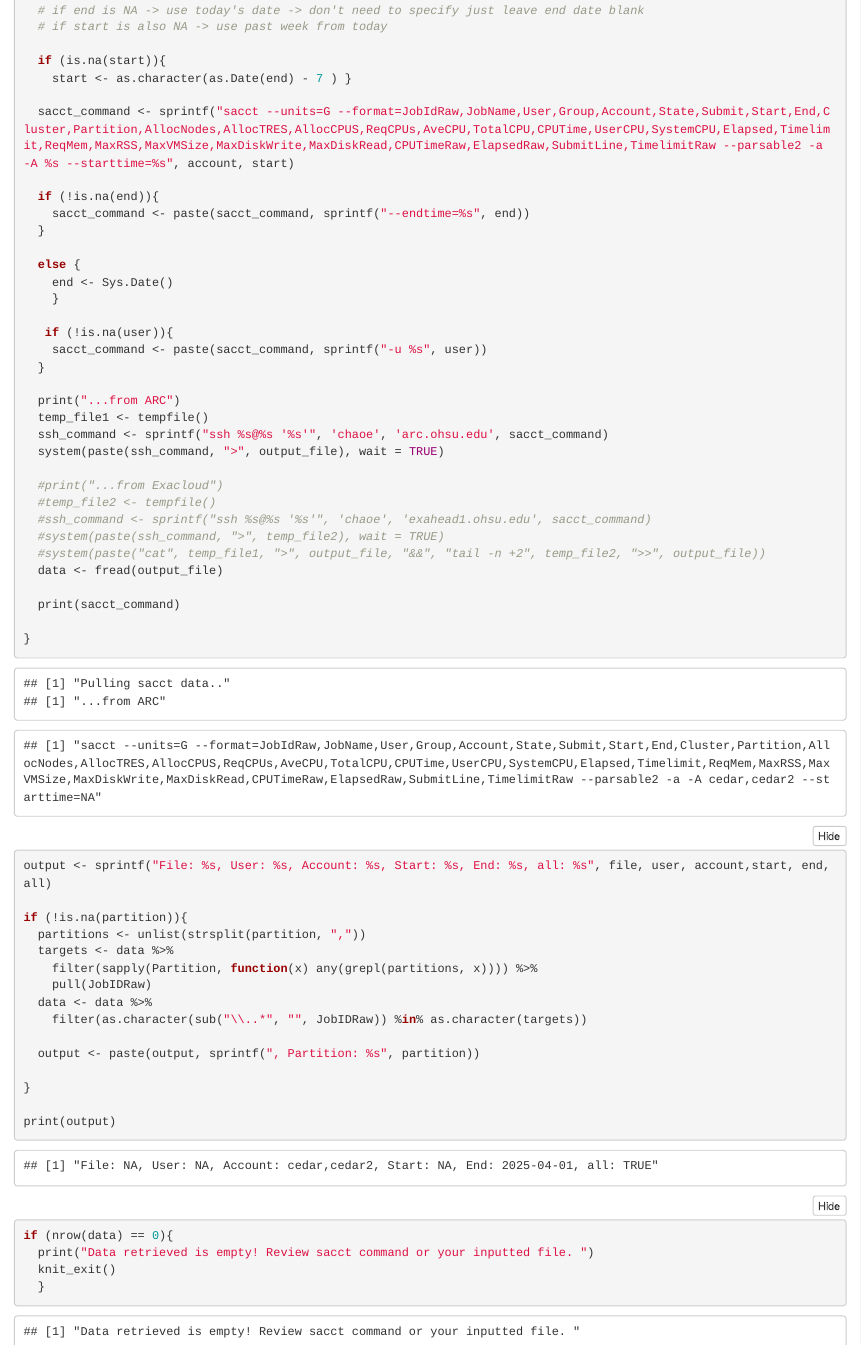
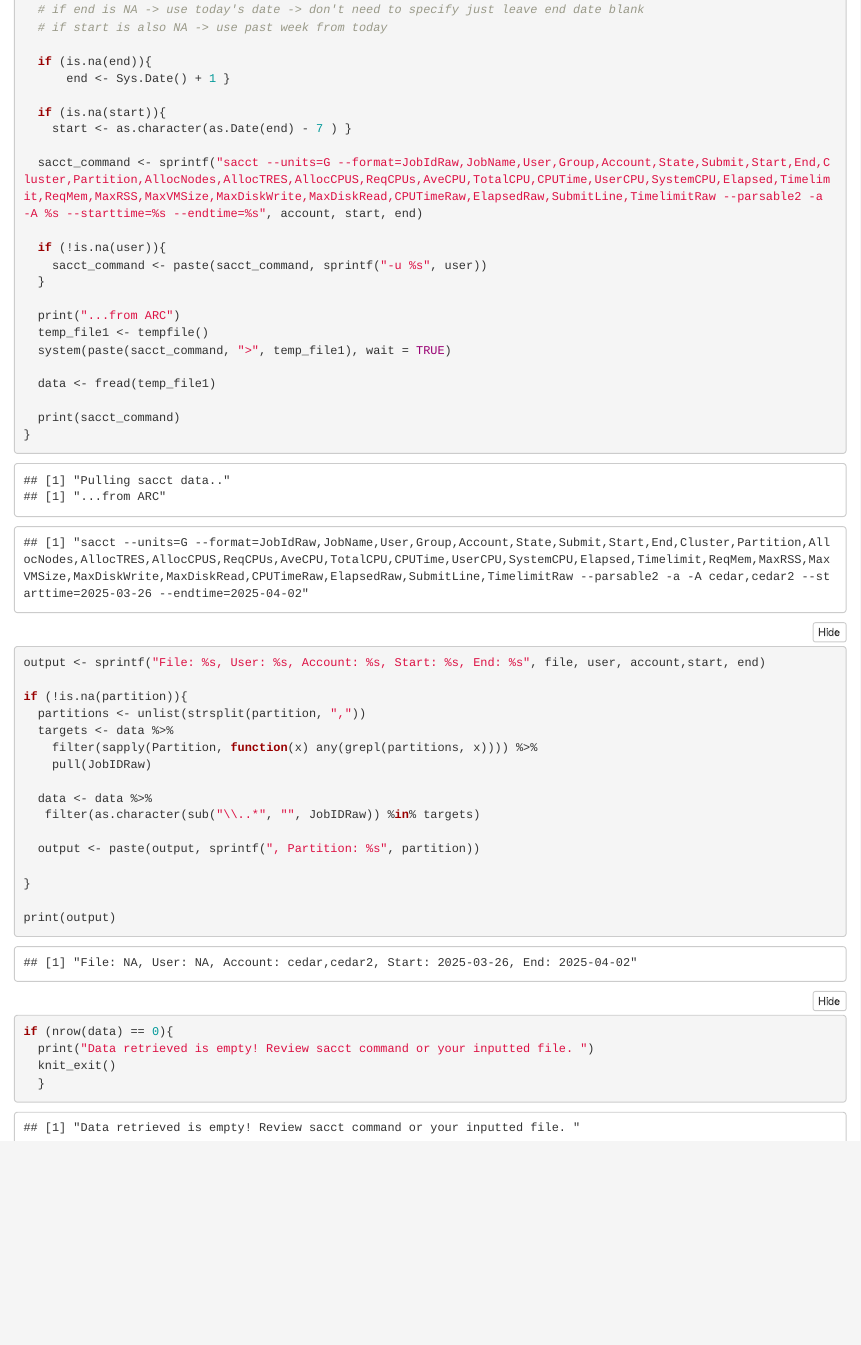
Before and after one commit to ohsu-cedar-comp-hub/SlurmStats, an R Markdown document (SlurmTools/SlurmJobAssessment.Rmd): the page in a window 1100 px wide, from 760 px down before the commit and from 780 px down after it, so that both start at the same text. Rendered offline with R 4.5, knitr and Pandoc, with nearby package versions; folded parts are opened.

Commit message:
Clarity of end date for sacct. Confirming usage with ARC

```diff
--- a/SlurmTools/SlurmJobAssessment.Rmd
+++ b/SlurmTools/SlurmJobAssessment.Rmd
@@ -52,52 +52,42 @@ if (!is.na(file)){
   writeLines(lines[nzchar(trimws(lines))], output_file)
   data <- fread(output_file)
 } else {
+
   print("Pulling sacct data..")
   # if end is NA -> use today's date -> don't need to specify just leave end date blank
   # if start is also NA -> use past week from today
 
+  if (is.na(end)){
+      end <- Sys.Date() + 1 }
+
   if (is.na(start)){
     start <- as.character(as.Date(end) - 7 ) }
 
-  sacct_command <- sprintf("sacct --units=G --format=JobIdRaw,JobName,User,Group,Account,State,Submit,Start,End,Cluster,Partition,AllocNodes,AllocTRES,AllocCPUS,ReqCPUs,AveCPU,TotalCPU,CPUTime,UserCPU,SystemCPU,Elapsed,Timelimit,ReqMem,MaxRSS,MaxVMSize,MaxDiskWrite,MaxDiskRead,CPUTimeRaw,ElapsedRaw,SubmitLine,TimelimitRaw --parsable2 -a -A %s --starttime=%s", account, start)
+  sacct_command <- sprintf("sacct --units=G --format=JobIdRaw,JobName,User,Group,Account,State,Submit,Start,End,Cluster,Partition,AllocNodes,AllocTRES,AllocCPUS,ReqCPUs,AveCPU,TotalCPU,CPUTime,UserCPU,SystemCPU,Elapsed,Timelimit,ReqMem,MaxRSS,MaxVMSize,MaxDiskWrite,MaxDiskRead,CPUTimeRaw,ElapsedRaw,SubmitLine,TimelimitRaw --parsable2 -a -A %s --starttime=%s --endtime=%s", account, start, end)
 
-  if (!is.na(end)){
-    sacct_command <- paste(sacct_command, sprintf("--endtime=%s", end))
-  }
-
-  else {
-    end <- Sys.Date()
-    }
-
-   if (!is.na(user)){
+  if (!is.na(user)){
     sacct_command <- paste(sacct_command, sprintf("-u %s", user))
   }
 
   print("...from ARC")
   temp_file1 <- tempfile()
-  ssh_command <- sprintf("ssh %s@%s '%s'", 'chaoe', 'arc.ohsu.edu', sacct_command)
-  system(paste(ssh_command, ">", output_file), wait = TRUE)
+  system(paste(sacct_command, ">", temp_file1), wait = TRUE)
 
-  #print("...from Exacloud")
-  #temp_file2 <- tempfile()
-  #ssh_command <- sprintf("ssh %s@%s '%s'", 'chaoe', 'exahead1.ohsu.edu', sacct_command)
-  #system(paste(ssh_command, ">", temp_file2), wait = TRUE)
-  #system(paste("cat", temp_file1, ">", output_file, "&&", "tail -n +2", temp_file2, ">>", output_file))
-  data <- fread(output_file)
+  data <- fread(temp_file1)
 
   print(sacct_command)
-
 }
 
-output <- sprintf("File: %s, User: %s, Account: %s, Start: %s, End: %s, all: %s", file, user, account,start, end, all)
+output <- sprintf("File: %s, User: %s, Account: %s, Start: %s, End: %s", file, user, account,start, end)
 
 if (!is.na(partition)){
   partitions <- unlist(strsplit(partition, ","))
   targets <- data %>%
     filter(sapply(Partition, function(x) any(grepl(partitions, x)))) %>%
     pull(JobIDRaw)
+
   data <- data %>%
-    filter(as.character(sub("\\..*", "", JobIDRaw)) %in% as.character(targets))
+   filter(as.character(sub("\\..*", "", JobIDRaw)) %in% targets)
 
   output <- paste(output, sprintf(", Partition: %s", partition))
 
```
Also changed, not shown: SlurmTools/SlurmTrackUsage.Rmd (+1 -1 lines), README.md, 2 other files.
